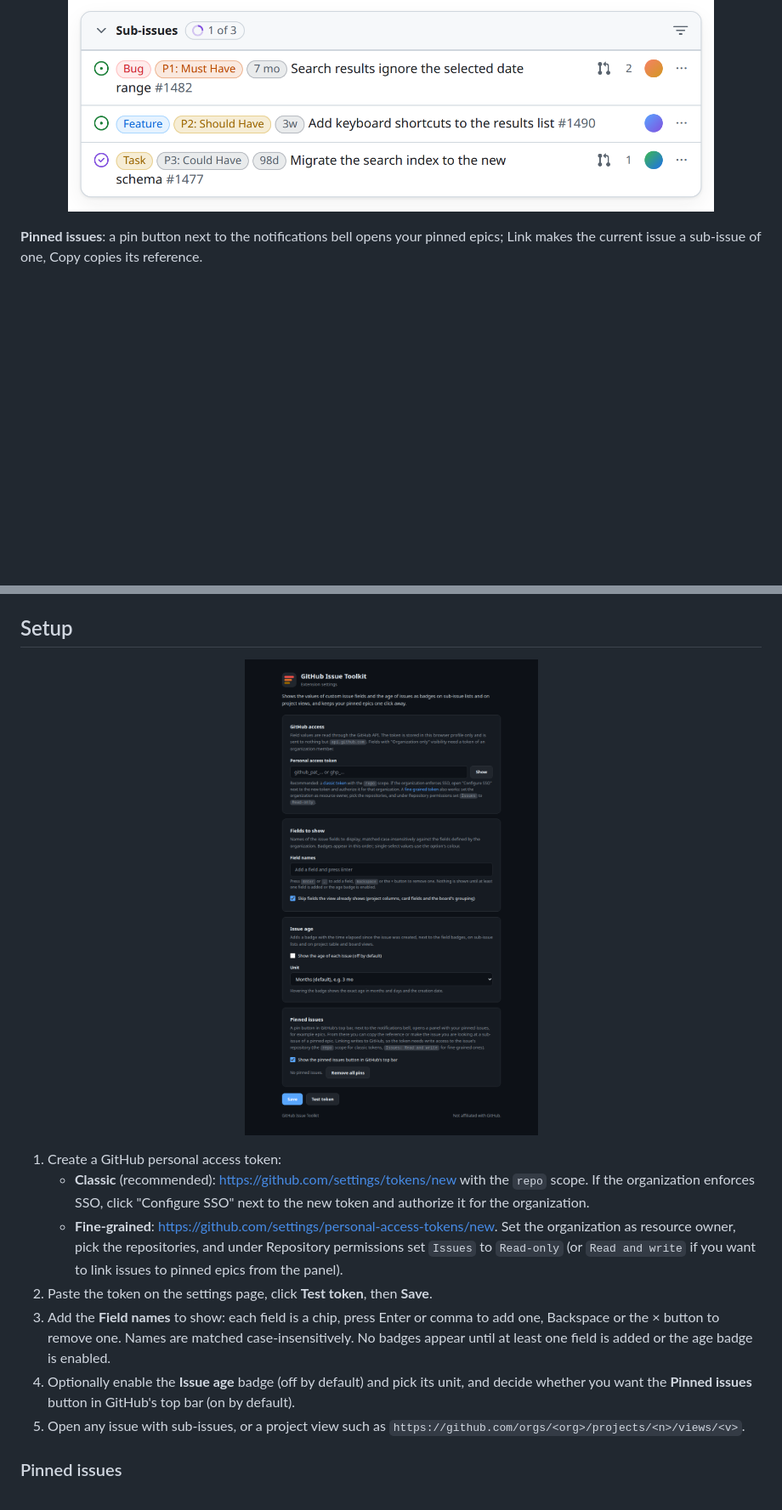
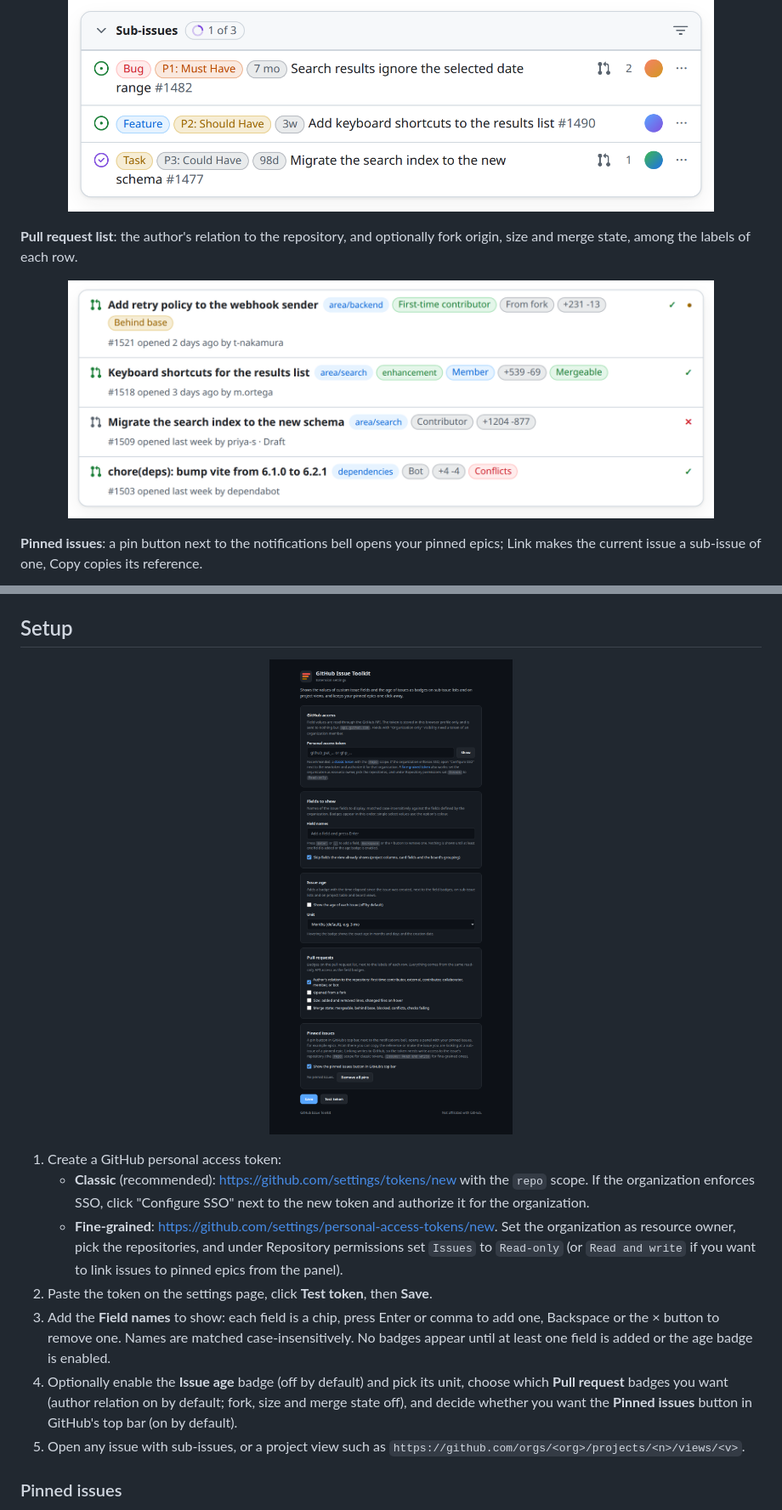
Before and after one commit to MilosPaunovic/github-issue-toolkit, a Markdown page: README.md, 2 parts joined by grey strips. Shown: that part at 85% size. Drawn GitHub-style; pictures changed too: docs/example-pulls-light.png (added), docs/settings-dark.png; blank space fills up the shorter version.

```diff
--- a/README.md
+++ b/README.md
@@ -48,6 +48,15 @@ Illustrations of an invented repository, rendered from the documentation site wi
 </picture>
 </p>
 
+**Pull request list**: the author's relation to the repository, and optionally fork origin, size and merge state, among the labels of each row.
+
+<p align="center">
+<picture>
+  <source media="(prefers-color-scheme: dark)" srcset="docs/example-pulls-dark.png">
+  <img src="docs/example-pulls-light.png" alt="Pull request rows with author relation, fork, size and merge state badges" width="760">
+</picture>
+</p>
+
 **Pinned issues**: a pin button next to the notifications bell opens your pinned epics; Link makes the current issue a sub-issue of one, Copy copies its reference.
 
 <p align="center">
@@ -104,7 +114,7 @@ Minimum version: Firefox 140, required by the `data_collection_permissions` mani
    - **Fine-grained**: https://github.com/settings/personal-access-tokens/new. Set the organization as resource owner, pick the repositories, and under Repository permissions set `Issues` to `Read-only` (or `Read and write` if you want to link issues to pinned epics from the panel).
 2. Paste the token on the settings page, click **Test token**, then **Save**.
 3. Add the **Field names** to show: each field is a chip, press Enter or comma to add one, Backspace or the × button to remove one. Names are matched case-insensitively. No badges appear until at least one field is added or the age badge is enabled.
-4. Optionally enable the **Issue age** badge (off by default) and pick its unit, and decide whether you want the **Pinned issues** button in GitHub's top bar (on by default).
+4. Optionally enable the **Issue age** badge (off by default) and pick its unit, choose which **Pull request** badges you want (author relation on by default; fork, size and merge state off), and decide whether you want the **Pinned issues** button in GitHub's top bar (on by default).
 5. Open any issue with sub-issues, or a project view such as `https://github.com/orgs/<org>/projects/<n>/views/<v>`.
 
 ### Pinned issues
```
Also changed, not shown: other parts of README.md (+4 -3 lines), CHANGELOG.md (+13 -1 lines), PRIVACY.md (+3 -3 lines), docs/example-pulls-dark.png (added), docs/settings-light.png, 9 other files.
